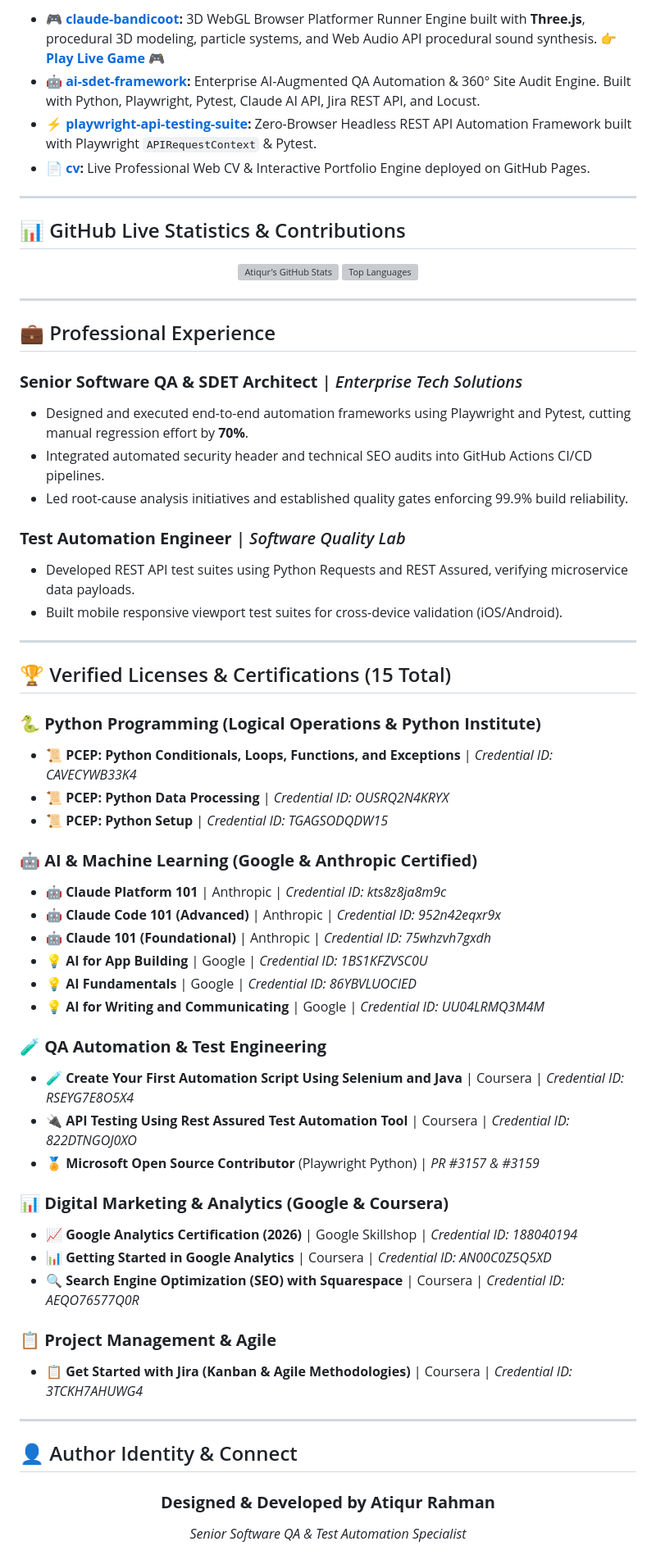
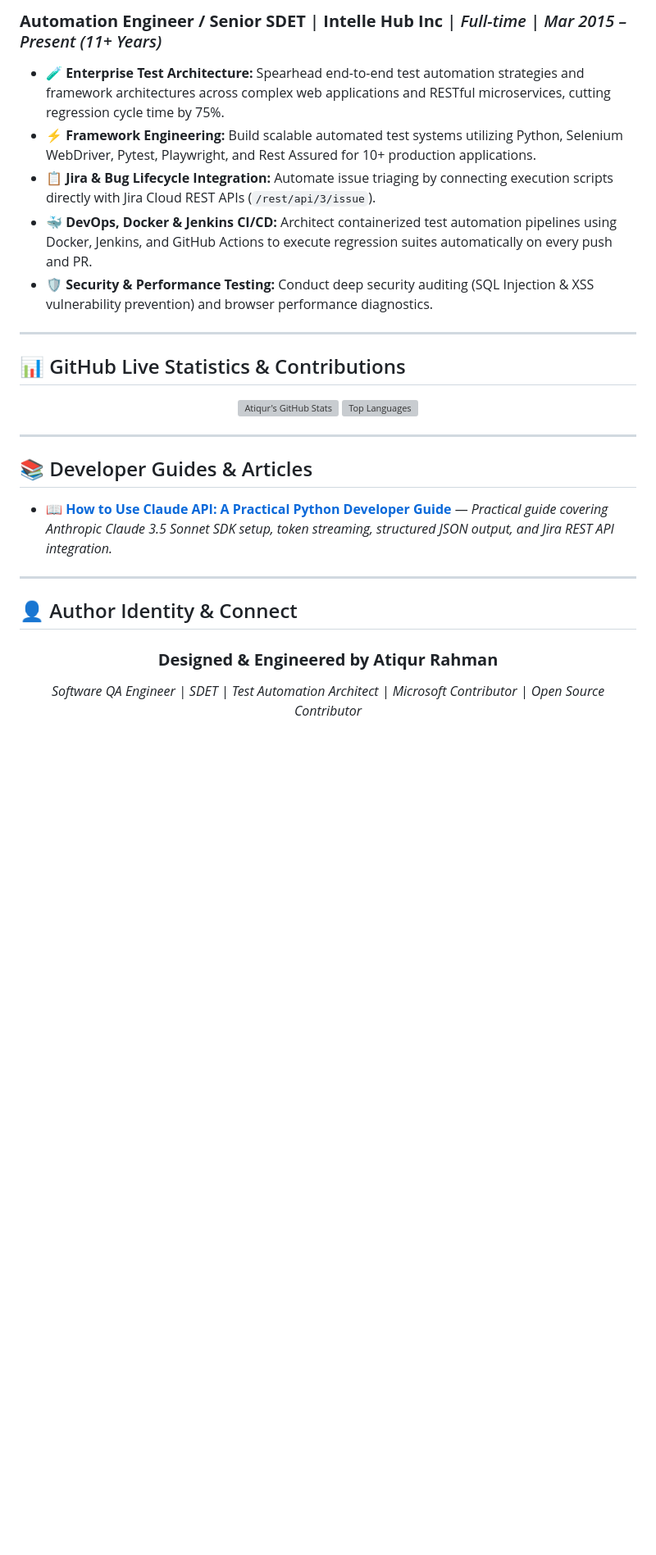
Before and after one commit to atiqur-rahman-pro/atiqur-rahman-pro, a Markdown page: README.md, the part around one of its changes. Shown at 82% size. Rendered like a GitHub page; blank space fills up the shorter version; grey boxes are pictures that could not be loaded.

```diff
--- a/README.md
+++ b/README.md
@@ -66,8 +97,10 @@ Results-driven **Senior Software QA Engineer & SDET Architect** with extensive e
 
-* 🎮 **[claude-bandicoot](https://github.com/atiqur-rahman-pro/claude-bandicoot):** 3D WebGL Browser Platformer Runner Engine built with **Three.js**, procedural 3D modeling, particle systems, and Web Audio API procedural sound synthesis. 👉 **[Play Live Game 🎮](https://atiqur-rahman-pro.github.io/claude-bandicoot/)**
-* 🤖 **[ai-sdet-framework](https://github.com/atiqur-rahman-pro/ai-sdet-framework):** Enterprise AI-Augmented QA Automation & 360° Site Audit Engine. Built with Python, Playwright, Pytest, Claude AI API, Jira REST API, and Locust.
-* ⚡ **[playwright-api-testing-suite](https://github.com/atiqur-rahman-pro/playwright-api-testing-suite):** Zero-Browser Headless REST API Automation Framework built with Playwright `APIRequestContext` & Pytest.
-* 📄 **[cv](https://github.com/atiqur-rahman-pro/cv):** Live Professional Web CV & Interactive Portfolio Engine deployed on GitHub Pages.
+### **Automation Engineer / Senior SDET** | **Intelle Hub Inc** | *Full-time | Mar 2015 – Present (11+ Years)*
+* 🧪 **Enterprise Test Architecture:** Spearhead end-to-end test automation strategies and framework architectures across complex web applications and RESTful microservices, cutting regression cycle time by 75%.
+* ⚡ **Framework Engineering:** Build scalable automated test systems utilizing Python, Selenium WebDriver, Pytest, Playwright, and Rest Assured for 10+ production applications.
+* 📋 **Jira & Bug Lifecycle Integration:** Automate issue triaging by connecting execution scripts directly with Jira Cloud REST APIs (`/rest/api/3/issue`).
+* 🐳 **DevOps, Docker & Jenkins CI/CD:** Architect containerized test automation pipelines using Docker, Jenkins, and GitHub Actions to execute regression suites automatically on every push and PR.
+* 🛡️ **Security & Performance Testing:** Conduct deep security auditing (SQL Injection & XSS vulnerability prevention) and browser performance diagnostics.
 
 ---
 
@@ -82,46 +115,9 @@ Results-driven **Senior Software QA Engineer & SDET Architect** with extensive e
 
 ---
 
-## 💼 Professional Experience
+## 📚 Developer Guides & Articles
 
-### **Senior Software QA & SDET Architect** | *Enterprise Tech Solutions*
-* Designed and executed end-to-end automation frameworks using Playwright and Pytest, cutting manual regression effort by **70%**.
-* Integrated automated security header and technical SEO audits into GitHub Actions CI/CD pipelines.
-* Led root-cause analysis initiatives and established quality gates enforcing 99.9% build reliability.
-
-### **Test Automation Engineer** | *Software Quality Lab*
-* Developed REST API test suites using Python Requests and REST Assured, verifying microservice data payloads.
-* Built mobile responsive viewport test suites for cross-device validation (iOS/Android).
-
----
-
-## 🏆 Verified Licenses & Certifications (15 Total)
-
-### 🐍 **Python Programming (Logical Operations & Python Institute)**
-- 📜 **PCEP: Python Conditionals, Loops, Functions, and Exceptions** | *Credential ID: CAVECYWB33K4*
-- 📜 **PCEP: Python Data Processing** | *Credential ID: OUSRQ2N4KRYX*
-- 📜 **PCEP: Python Setup** | *Credential ID: TGAGSODQDW15*
-
-### 🤖 **AI & Machine Learning (Google & Anthropic Certified)**
-- 🤖 **Claude Platform 101** | Anthropic | *Credential ID: kts8z8ja8m9c*
-- 🤖 **Claude Code 101 (Advanced)** | Anthropic | *Credential ID: 952n42eqxr9x*
-- 🤖 **Claude 101 (Foundational)** | Anthropic | *Credential ID: 75whzvh7gxdh*
-- 💡 **AI for App Building** | Google | *Credential ID: 1BS1KFZVSC0U*
-- 💡 **AI Fundamentals** | Google | *Credential ID: 86YBVLUOCIED*
-- 💡 **AI for Writing and Communicating** | Google | *Credential ID: UU04LRMQ3M4M*
-
-### 🧪 **QA Automation & Test Engineering**
-- 🧪 **Create Your First Automation Script Using Selenium and Java** | Coursera | *Credential ID: RSEYG7E8O5X4*
-- 🔌 **API Testing Using Rest Assured Test Automation Tool** | Coursera | *Credential ID: 822DTNGOJ0XO*
-- 🏅 **Microsoft Open Source Contributor** (Playwright Python) | *PR #3157 & #3159*
-
-### 📊 **Digital Marketing & Analytics (Google & Coursera)**
-- 📈 **Google Analytics Certification (2026)** | Google Skillshop | *Credential ID: 188040194*
-- 📊 **Getting Started in Google Analytics** | Coursera | *Credential ID: AN00C0Z5Q5XD*
-- 🔍 **Search Engine Optimization (SEO) with Squarespace** | Coursera | *Credential ID: AEQO76577Q0R*
-
-### 📋 **Project Management & Agile**
-- 📋 **Get Started with Jira (Kanban & Agile Methodologies)** | Coursera | *Credential ID: 3TCKH7AHUWG4*
+- 📖 **[How to Use Claude API: A Practical Python Developer Guide](https://github.com/atiqur-rahman-pro/cv/blob/main/how-to-use-claude-api.md)** — *Practical guide covering Anthropic Claude 3.5 Sonnet SDK setup, token streaming, structured JSON output, and Jira REST API integration.*
 
 ---
 
@@ -129,6 +125,6 @@ Results-driven **Senior Software QA Engineer & SDET Architect** with extensive e
 
 <div align="center">
 
-### **Designed & Developed by Atiqur Rahman**
-*Senior Software QA & Test Automation Specialist*
+### **Designed & Engineered by Atiqur Rahman**
+*Software QA Engineer | SDET | Test Automation Architect | Microsoft Contributor | Open Source Contributor*
 
```
Also changed, not shown: other parts of README.md (+69 -38 lines).
